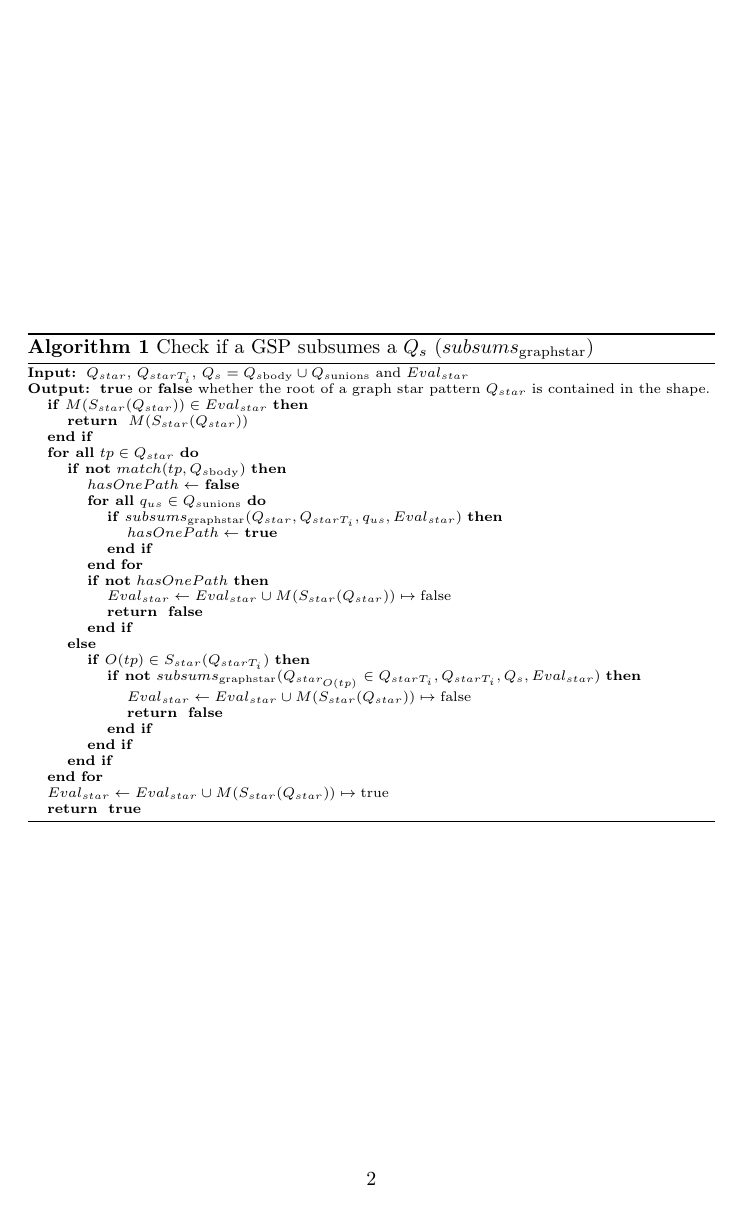
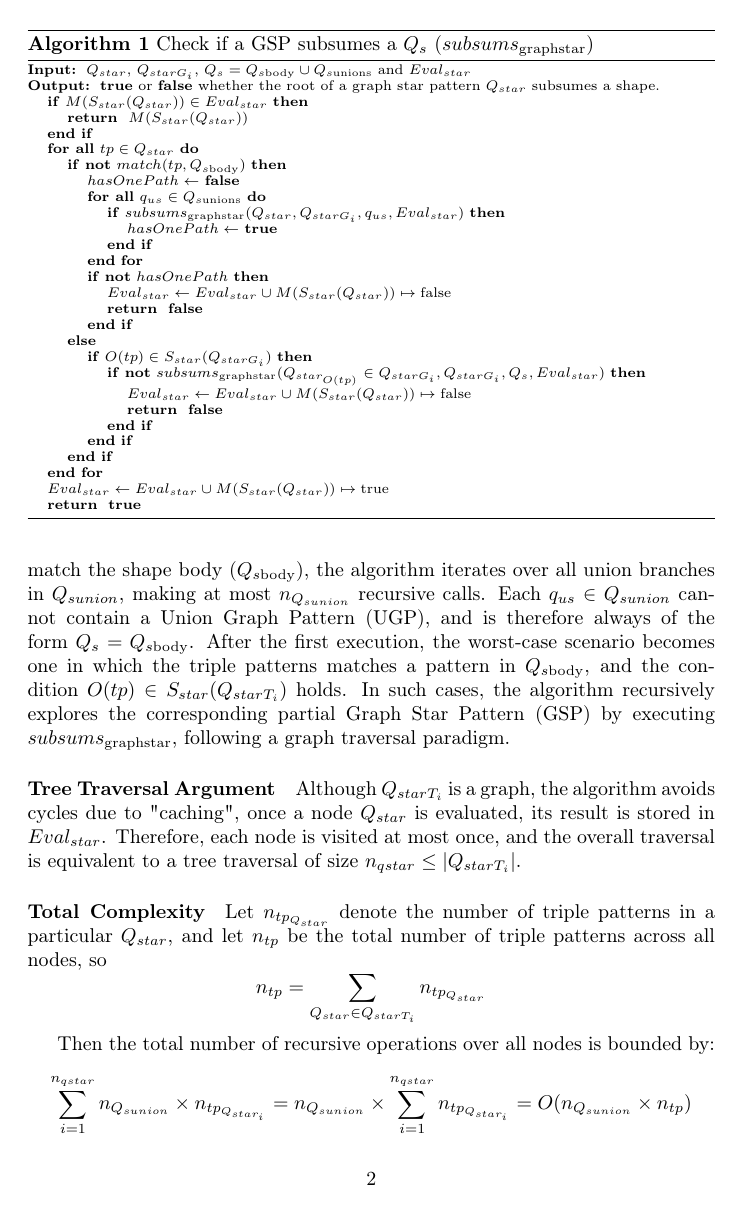
Before and after one commit to shapeIndexComunicaExperiment/time-complexity, a LaTeX document (main.tex, which reads subsums_q_star.tex, time_complexity.tex): page 2 of 2 before the commit and page 2 of 3 after it. Compiled offline with pdfLaTeX.

Commit message:
final algorithm added

```diff
--- /dev/null
+++ b/subsums_q_star.tex
@@ -0,0 +1,41 @@
+\begin{algorithm}[h]
+    \caption{Check if a GSP subsumes a $Q_s$ ($subsums_{\mathrm{graph star}}$)}\label{alg:containmentTree}
+    \begin{algorithmic}
+       \algsetup{linenosize=\tiny}
+       \scriptsize
+
+       \REQUIRE  $Q_{star}$, $Q_{starG_i}$, $Q_s = Q_{s\mathrm{body}} \cup Q_{s\mathrm{unions}}$ and $Eval_{star}$
+       \ENSURE \TRUE $ $ or \FALSE $ $ whether the root of a graph star pattern $Q_{star}$ subsumes a shape.
+
+       \IF{$M(S_{star}(Q_{star})) \in Eval_{star}$}
+          \RETURN $M(S_{star}(Q_{star}))$
+       \ENDIF
+
+       \FORALL{$tp \in Q_{star}$} % O(n_star)
+          \IF{\NOT $match(tp, Q_{s\mathrm{body}})$}
+             \STATE $hasOnePath \gets $ \FALSE
+             \FORALL{$q_{us} \in Q_{s\mathrm{unions}}$}
+                \IF{$subsums_{\mathrm{graph star}}(Q_{star}, Q_{starG_i}, q_{us}, Eval_{star})$}
+                   \STATE $hasOnePath \gets $ \TRUE
+                \ENDIF
+             \ENDFOR
+             \IF{\NOT $hasOnePath$}
+             \STATE $Eval_{star} \gets Eval_{star} \cup M(S_{star}(Q_{star})) \mapsto \mathrm{false}$
+                \RETURN \FALSE
+             \ENDIF
+          \ELSE
+             %eval nested
+             \IF{$O(tp) \in  S_{star}(Q_{starG_i})$}
+                \IF{\NOT $subsums_{\mathrm{graph star}}(Q_{star_{O(tp)}} \in Q_{starG_i}, Q_{starG_i}, Q_s, Eval_{star})$}
+                  \STATE $Eval_{star} \gets Eval_{star} \cup M(S_{star}(Q_{star})) \mapsto \mathrm{false}$
+                   \RETURN \FALSE
+                \ENDIF
+             \ENDIF
+             %
+          \ENDIF
+       \ENDFOR
+
+       \STATE $Eval_{star} \gets Eval_{star} \cup M(S_{star}(Q_{star})) \mapsto \mathrm{true}$
+       \RETURN \TRUE
+    \end{algorithmic}
+ \end{algorithm}
--- a/time_complexity.tex
+++ b/time_complexity.tex
@@ -1,11 +1,5 @@
 \section{Time complexity $subsums_{\mathrm{graph star}}$ algorithm}
 
 
-\begin{algorithm}[h]
-    \caption{Check if a GSP subsumes a $Q_s$ ($subsums_{\mathrm{graph star}}$)}\label{alg:containmentTree}
-    \begin{algorithmic}
-       \algsetup{linenosize=\tiny}
-       \scriptsize
+\input{subsums_q_star}
 
-       \REQUIRE  $Q_{star}$, $Q_{starT_i}$, $Q_s = Q_{s\mathrm{body}} \cup Q_{s\mathrm{unions}}$ and $Eval_{star}$
-       \ENSURE \TRUE $ $ or \FALSE $ $ whether the root of a graph star pattern $Q_{star}$ is contained in the shape.
@@ -12,28 +11,4 @@
 
-       \IF{$M(S_{star}(Q_{star})) \in Eval_{star}$}
-          \RETURN $M(S_{star}(Q_{star}))$
-       \ENDIF
+\paragraph{Preliminaries}
+We assume that the \texttt{match} function operates in constant time, returning \texttt{true} if two triple patterns are structurally identical, regardless of variable names.
 
-       \FORALL{$tp \in Q_{star}$} % O(n_star)
-          \IF{\NOT $match(tp, Q_{s\mathrm{body}})$}
-             \STATE $hasOnePath \gets $ \FALSE
-             \FORALL{$q_{us} \in Q_{s\mathrm{unions}}$}
-                \IF{$subsums_{\mathrm{graph star}}(Q_{star}, Q_{starT_i}, q_{us}, Eval_{star})$}
-                   \STATE $hasOnePath \gets $ \TRUE
-                \ENDIF
-             \ENDFOR
-             \IF{\NOT $hasOnePath$}
-             \STATE $Eval_{star} \gets Eval_{star} \cup M(S_{star}(Q_{star})) \mapsto \mathrm{false}$
-                \RETURN \FALSE
-             \ENDIF
-          \ELSE
-             %eval nested
-             \IF{$O(tp) \in  S_{star}(Q_{starT_i})$}
-                \IF{\NOT $subsums_{\mathrm{graph star}}(Q_{star_{O(tp)}} \in Q_{starT_i}, Q_{starT_i}, Q_s, Eval_{star})$}
-                  \STATE $Eval_{star} \gets Eval_{star} \cup M(S_{star}(Q_{star})) \mapsto \mathrm{false}$
-                   \RETURN \FALSE
-                \ENDIF
-             \ENDIF
-             %
-          \ENDIF
-       \ENDFOR
@@ -40,8 +18,24 @@
+For each triple pattern that does not match the shape body ($Q_{s\mathrm{body}}$), the algorithm iterates over all union branches in $Q_{sunion}$, making at most $n_{Q_{sunion}}$ recursive calls.
+Each $q_{us} \in Q_{sunion}$ cannot contain a Union Graph Pattern (UGP), and is therefore always of the form $Q_s = Q_{s\mathrm{body}}$.
+After the first execution, the worst-case scenario becomes one in which the triple patterns matches a pattern in $Q_{s\mathrm{body}}$, and the condition $O(tp) \in S_{star}(Q_{starT_i})$ holds.
+In such cases, the algorithm recursively explores the corresponding partial Graph Star Pattern (GSP) by executing $subsums_{\mathrm{graph star}}$, following a graph traversal paradigm.
 
-       \STATE $Eval_{star} \gets Eval_{star} \cup M(S_{star}(Q_{star})) \mapsto \mathrm{true}$
-       \RETURN \TRUE
-    \end{algorithmic}
- \end{algorithm}
 
- Let's suppose that $match$ operate in constant time.
+\paragraph{Tree Traversal Argument}
+Although $Q_{starT_i}$ is a graph, the algorithm avoids cycles due to "caching", once a node $Q_{star}$ is evaluated, its result is stored in $Eval_{star}$.
+Therefore, each node is visited at most once, and the overall traversal is equivalent to a tree traversal of size $n_{qstar} \leq |Q_{starT_i}|$.
 
+\paragraph{Total Complexity}
+Let $n_{tp_{Q_{star}}}$ denote the number of triple patterns in a particular $Q_{star}$, and let $n_{tp}$ be the total number of triple patterns across all nodes, so
+$$
+n_{tp} = \sum_{Q_{star} \in Q_{starT_i}} n_{tp_{Q_{star}}}
+$$
+
+Then the total number of recursive operations over all nodes is bounded by:
+$$
+\sum_{i=1}^{n_{qstar}} n_{Q_{sunion}} \times n_{tp_{Q_{star_i}}} = n_{Q_{sunion}} \times \sum_{i=1}^{n_{qstar}} n_{tp_{Q_{star_i}}} = O(n_{Q_{sunion}} \times n_{tp})
+$$
+
+The time complexity can alternatively be expressed as
+\begin{equation}
+O(n_{Q_{sunion}} \times n_{tp_{Q_{star_{max}}}}),
@@ -60,0 +51 @@
+O(n_{Q_{sunion}} \times n_{tp_{max}} \times n_{Q_{star_{max}}} \times n_{Q_{starG}}),
```
Also changed, not shown: subsums_Q.tex (added, +19 -0 lines), time_complexity.tex (35 more changed lines).
